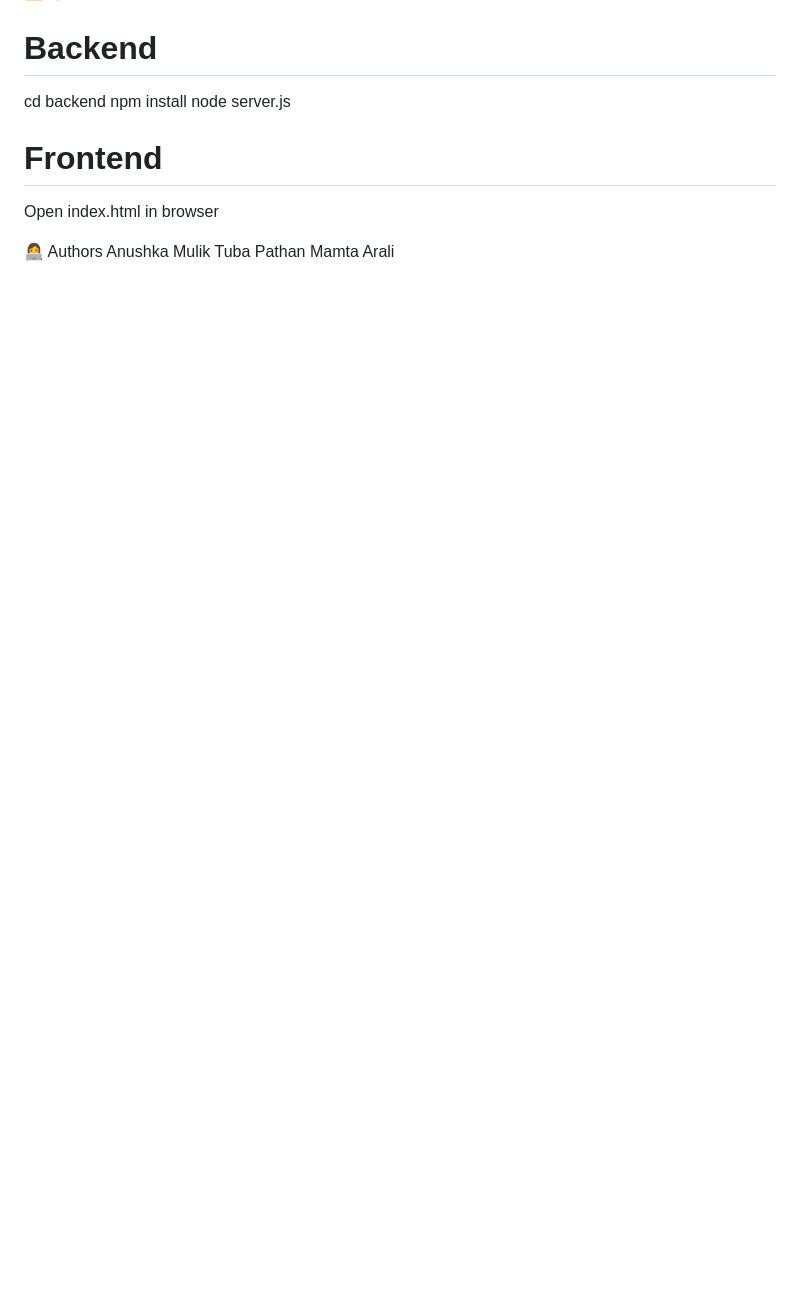
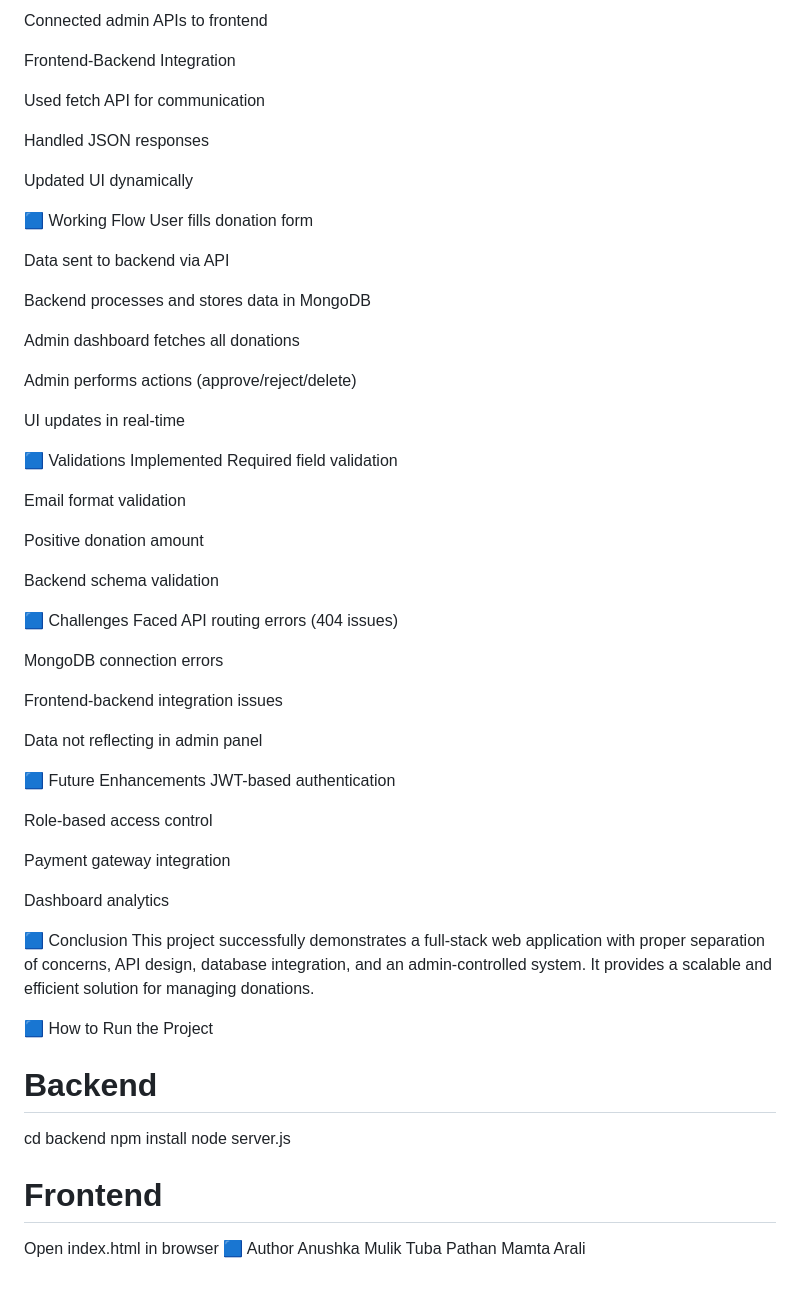
Before and after one commit to Mamta-Arali/Path2Learn, a Markdown page: README.md, the part around one of its changes. Rendered like a GitHub page; blank space fills up the shorter version.

```diff
--- a/README.md
+++ b/README.md
@@ -144,3 +124,57 @@ POST   /api/admin/login         → Admin login
+Connected admin APIs to frontend
+
+Frontend-Backend Integration
+
+Used fetch API for communication
+
+Handled JSON responses
+
+Updated UI dynamically
+
+🟦 Working Flow
+User fills donation form
+
+Data sent to backend via API
+
+Backend processes and stores data in MongoDB
+
+Admin dashboard fetches all donations
+
+Admin performs actions (approve/reject/delete)
+
+UI updates in real-time
+
+🟦 Validations Implemented
+Required field validation
+
+Email format validation
+
+Positive donation amount
+
+Backend schema validation
+
+🟦 Challenges Faced
+API routing errors (404 issues)
+
+MongoDB connection errors
+
+Frontend-backend integration issues
+
+Data not reflecting in admin panel
+
+🟦 Future Enhancements
+JWT-based authentication
+
+Role-based access control
+
+Payment gateway integration
+
+Dashboard analytics
+
+🟦 Conclusion
+This project successfully demonstrates a full-stack web application with proper separation of concerns, API design, database integration, and an admin-controlled system. It provides a scalable and efficient solution for managing donations.
+
+🟦 How to Run the Project
 # Backend
 cd backend
 npm install
@@ -148,8 +182,7 @@ node server.js
 
 # Frontend
 Open index.html in browser
-
- 👩‍💻 Authors
+🟦 Author
 Anushka Mulik
 Tuba Pathan
 Mamta Arali
```
Also changed, not shown: other parts of README.md (+69 -89 lines).
